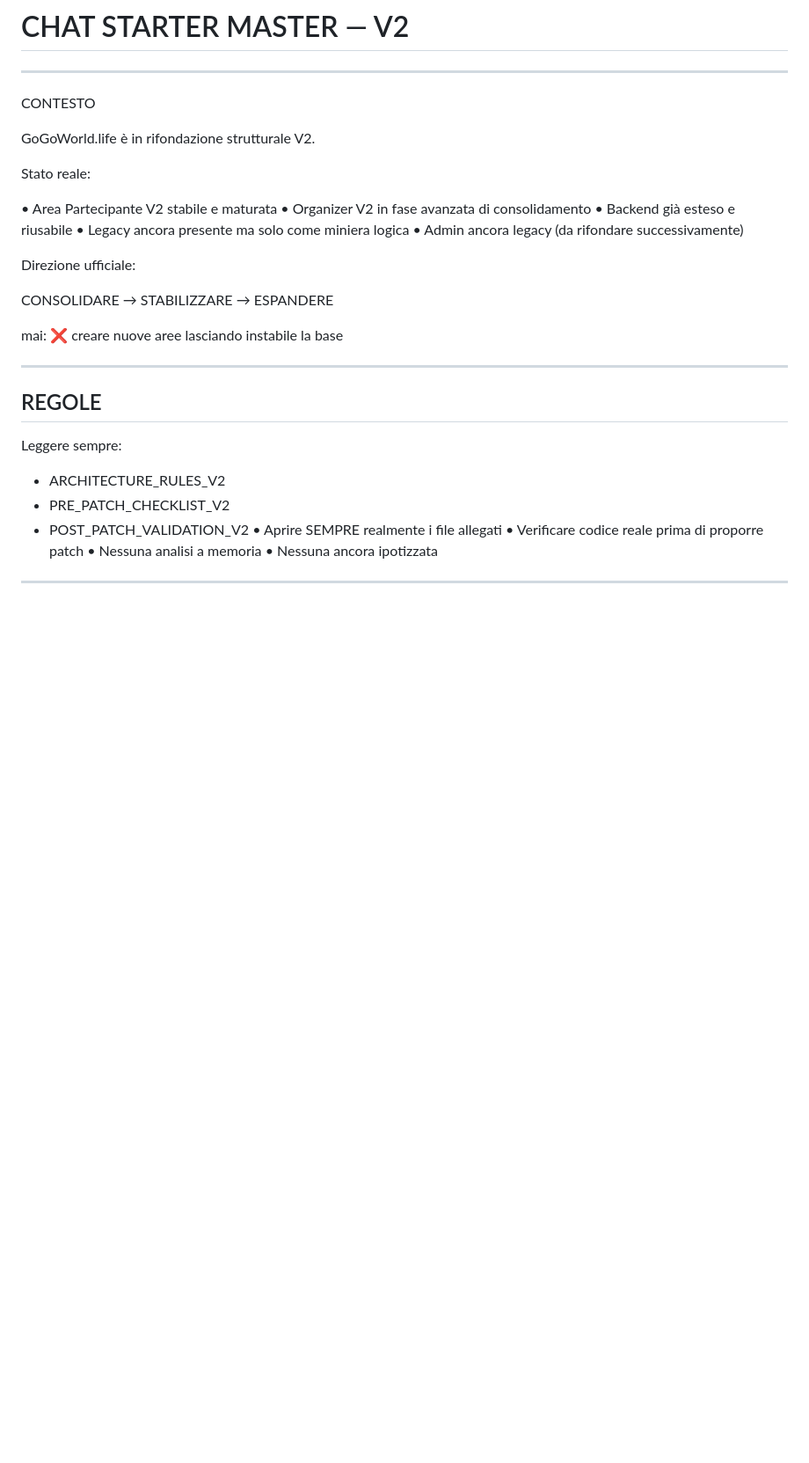
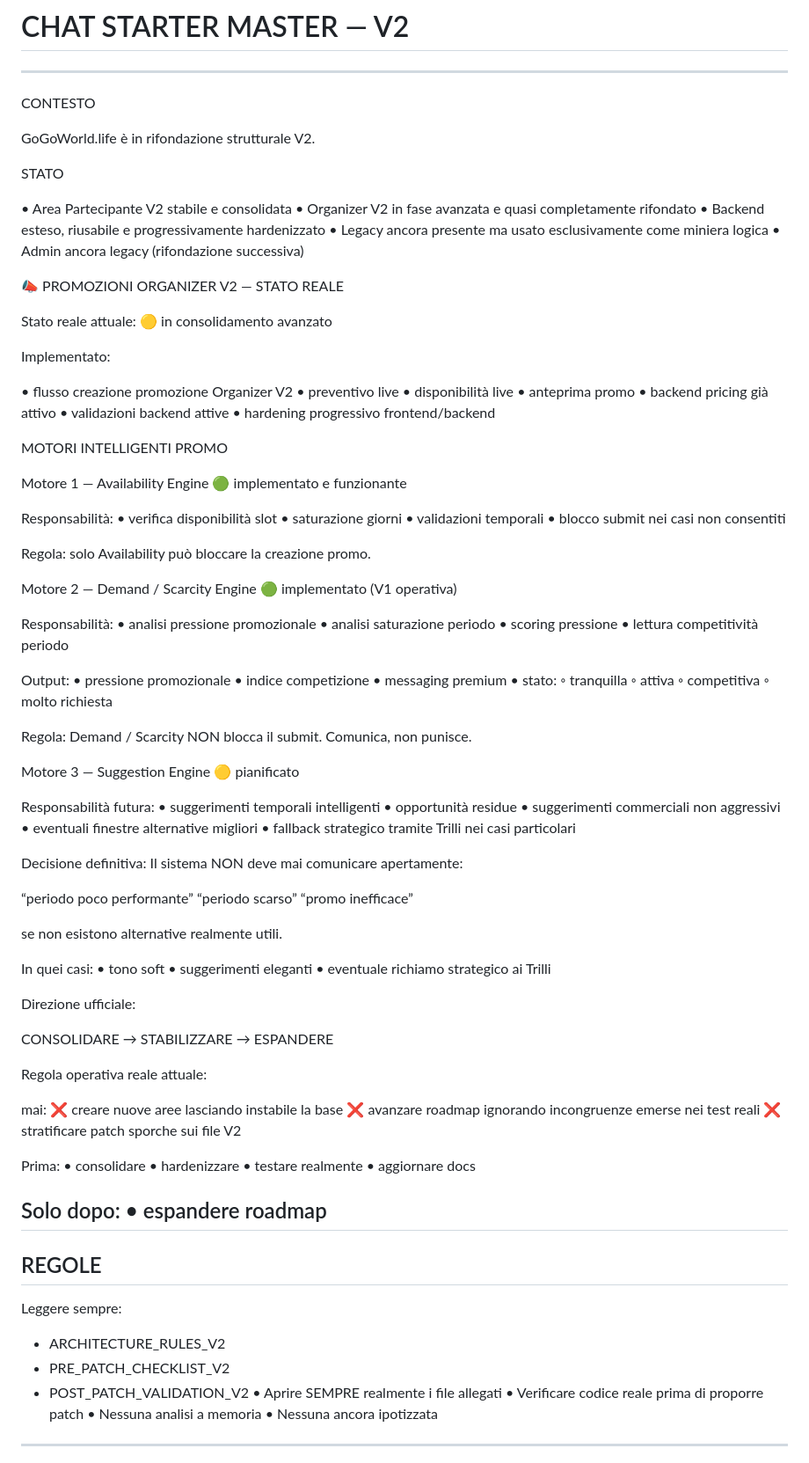
Before and after one commit to Nicobriss78/gogoworld-frontend, a Markdown page: docs/CHAT_STARTER_MASTER_V2.md, the part around one of its changes. Shown at 88% size. GitHub-like rendering; blank space fills up the shorter version.

```diff
--- a/docs/CHAT_STARTER_MASTER_V2.md
+++ b/docs/CHAT_STARTER_MASTER_V2.md
@@ -6,21 +6,109 @@ CONTESTO
 
 GoGoWorld.life è in rifondazione strutturale V2.
 
-Stato reale:
+STATO
 
-• Area Partecipante V2 stabile e maturata
-• Organizer V2 in fase avanzata di consolidamento
-• Backend già esteso e riusabile
-• Legacy ancora presente ma solo come miniera logica
-• Admin ancora legacy (da rifondare successivamente)
+• Area Partecipante V2 stabile e consolidata
+• Organizer V2 in fase avanzata e quasi completamente rifondato
+• Backend esteso, riusabile e progressivamente hardenizzato
+• Legacy ancora presente ma usato esclusivamente come miniera logica
+• Admin ancora legacy (rifondazione successiva)
+
+📣 PROMOZIONI ORGANIZER V2 — STATO REALE
+
+Stato reale attuale:
+🟡 in consolidamento avanzato
+
+Implementato:
+
+• flusso creazione promozione Organizer V2
+• preventivo live
+• disponibilità live
+• anteprima promo
+• backend pricing già attivo
+• validazioni backend attive
+• hardening progressivo frontend/backend
+
+MOTORI INTELLIGENTI PROMO
+
+Motore 1 — Availability Engine
+🟢 implementato e funzionante
+
+Responsabilità:
+• verifica disponibilità slot
+• saturazione giorni
+• validazioni temporali
+• blocco submit nei casi non consentiti
+
+Regola:
+solo Availability può bloccare la creazione promo.
+
+Motore 2 — Demand / Scarcity Engine
+🟢 implementato (V1 operativa)
+
+Responsabilità:
+• analisi pressione promozionale
+• analisi saturazione periodo
+• scoring pressione
+• lettura competitività periodo
+
+Output:
+• pressione promozionale
+• indice competizione
+• messaging premium
+• stato:
+◦ tranquilla
+◦ attiva
+◦ competitiva
+◦ molto richiesta
+
+Regola:
+Demand / Scarcity NON blocca il submit.
+Comunica, non punisce.
+
+Motore 3 — Suggestion Engine
+🟡 pianificato
+
+Responsabilità futura:
+• suggerimenti temporali intelligenti
+• opportunità residue
+• suggerimenti commerciali non aggressivi
+• eventuali finestre alternative migliori
+• fallback strategico tramite Trilli nei casi particolari
+
+Decisione definitiva:
+Il sistema NON deve mai comunicare apertamente:
+
+“periodo poco performante”
+“periodo scarso”
+“promo inefficace”
+
+se non esistono alternative realmente utili.
+
+In quei casi:
+• tono soft
+• suggerimenti eleganti
+• eventuale richiamo strategico ai Trilli
 
 Direzione ufficiale:
 
 CONSOLIDARE → STABILIZZARE → ESPANDERE
 
+Regola operativa reale attuale:
+
 mai:
 ❌ creare nuove aree lasciando instabile la base
+❌ avanzare roadmap ignorando incongruenze emerse nei test reali
+❌ stratificare patch sporche sui file V2
 
+Prima:
+• consolidare
+• hardenizzare
+• testare realmente
+• aggiornare docs
+
+Solo dopo:
+• espandere roadmap
 ---
 
 ## REGOLE
```
Also changed, not shown: other parts of docs/CHAT_STARTER_MASTER_V2.md (+56 -4 lines).
